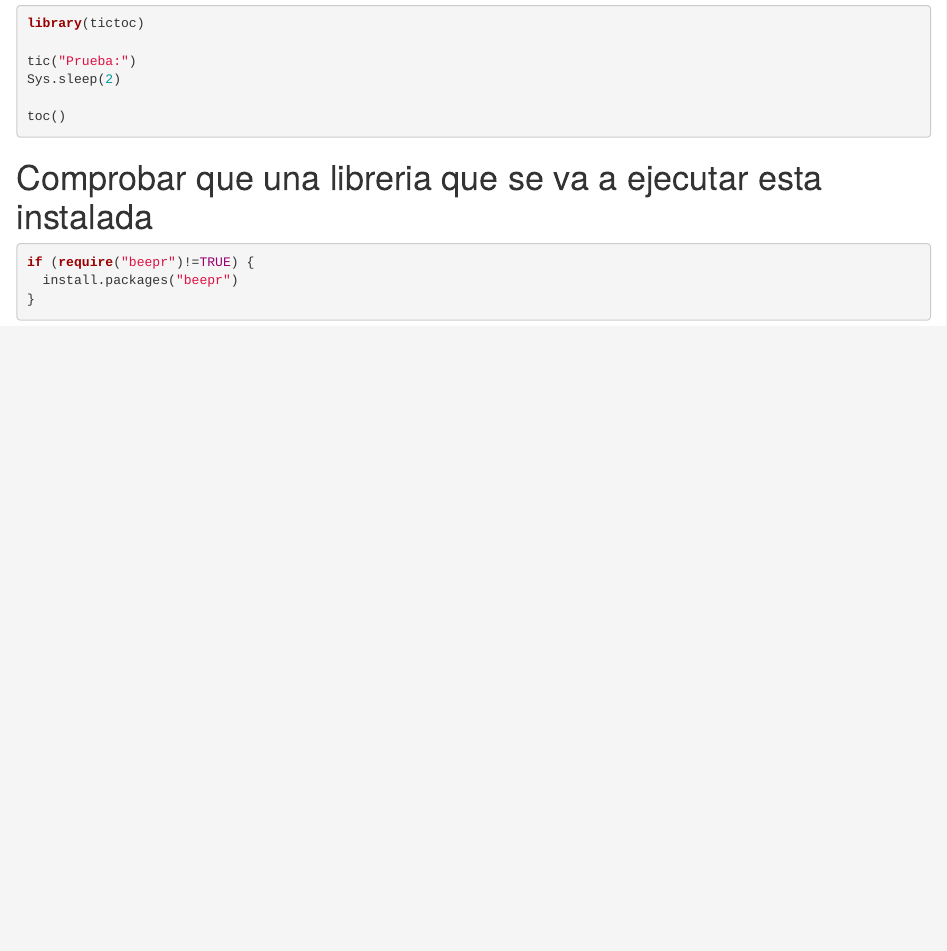
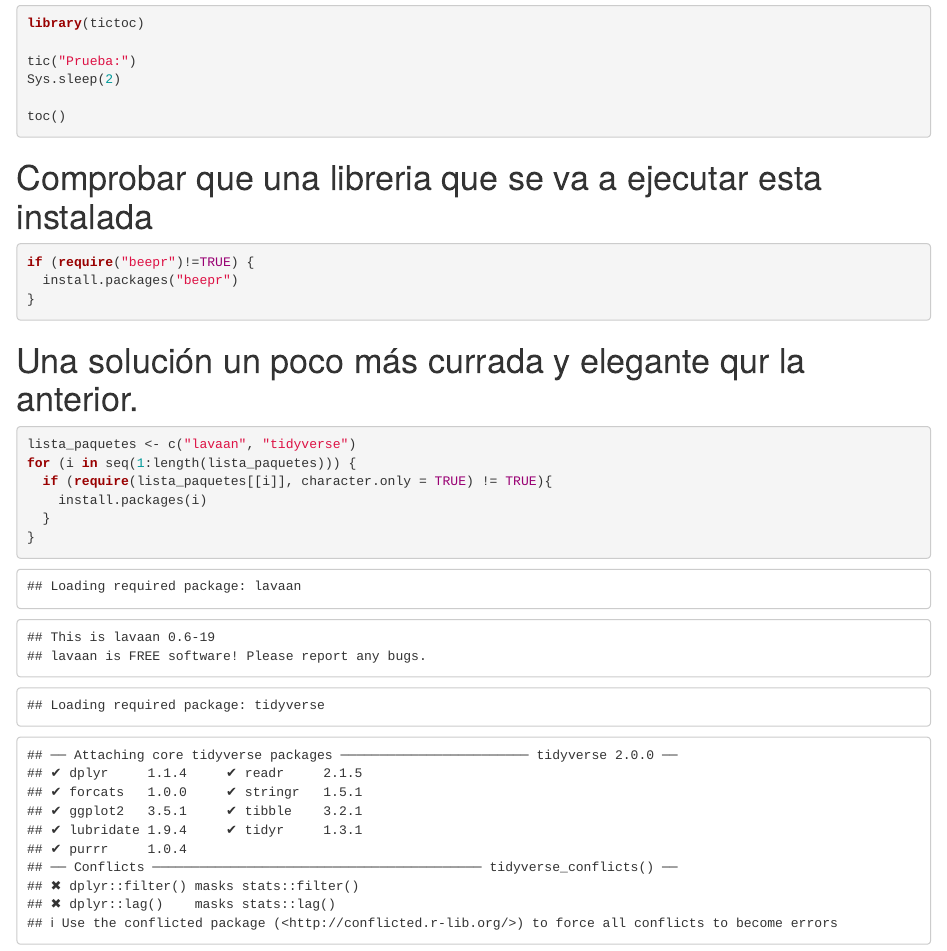
Before and after one commit to Victoregb/PlayGround, an R Markdown document (IAs/Script_Test.Rmd): the page in a window 1100 px wide, from 400 px down. Rendered offline with R 4.5, knitr and Pandoc, with nearby package versions.

Commit message:
Actualización script para comprobación de librerias

````diff
--- a/IAs/Script_Test.Rmd
+++ b/IAs/Script_Test.Rmd
@@ -29,3 +30,12 @@ if (require("beepr")!=TRUE) {
 }
 
 ```
+# Una solución un poco más currada y elegante qur la anterior.
+```{r}
+lista_paquetes <- c("lavaan", "tidyverse")
+for (i in seq(1:length(lista_paquetes))) {
+  if (require(lista_paquetes[[i]], character.only = TRUE) != TRUE){
+    install.packages(i)
+  }
+}
+```
````
Also changed, not shown: IAs/Script_Test.Rmd (1 more changed lines).
